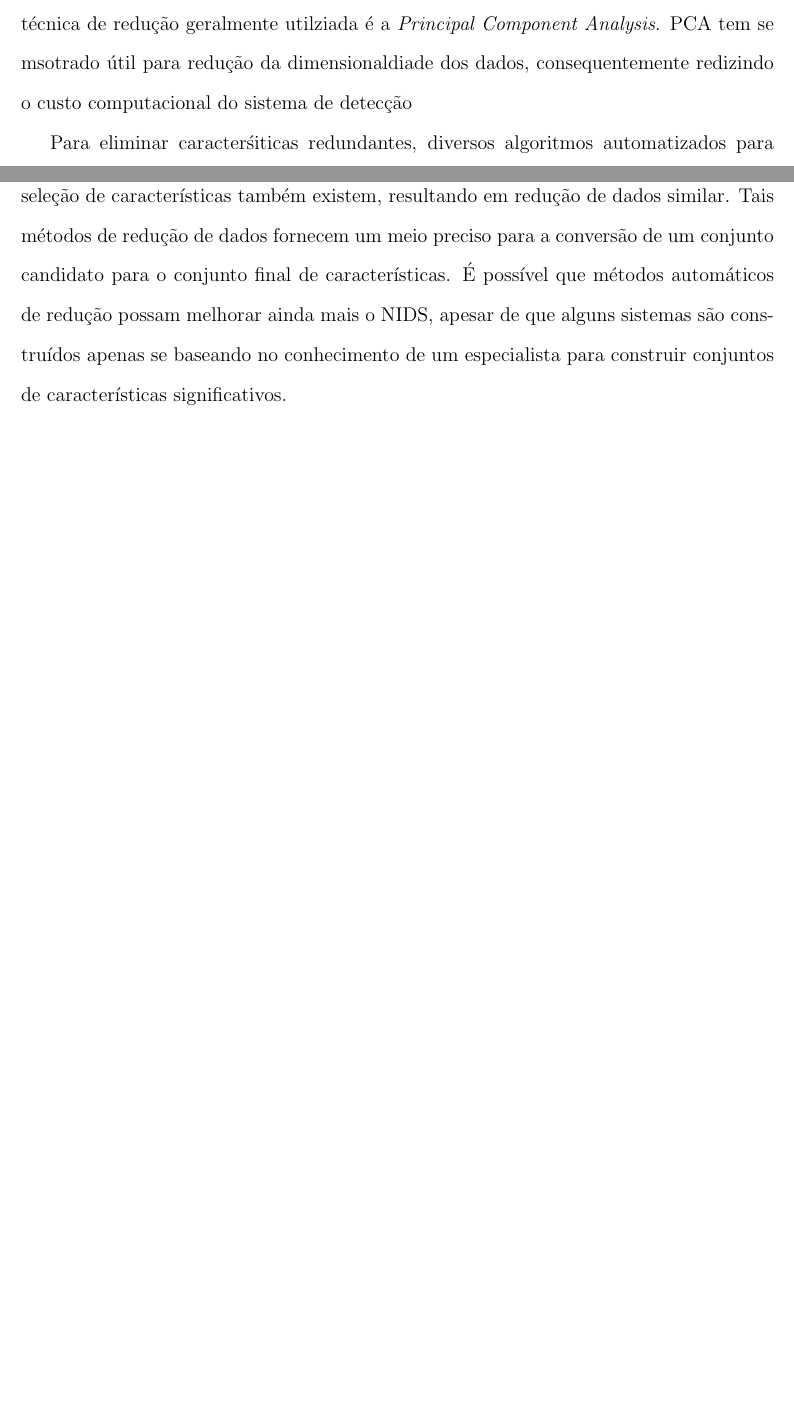
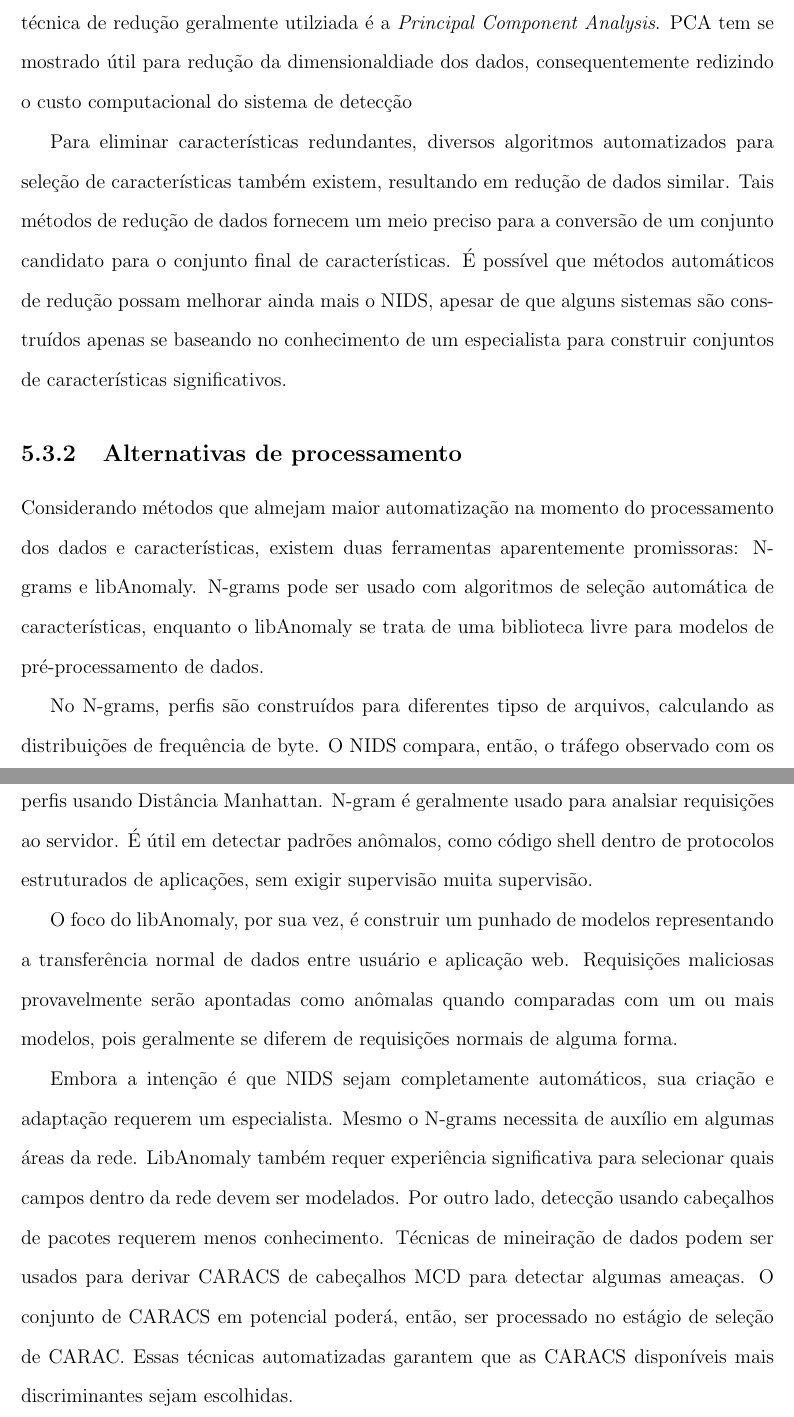
Before and after one commit to thiagorcdl/ANIDS, a LaTeX thesis (artigo/tg.tex, which reads artigo/dados.tex): two parts of pages 17 and 18 of 21 before the commit and two parts of pages 19 and 20 of 22 after it, joined at a grey line, cut so that both start at the same text, the shorter picture padded with empty space. Compiled offline with pdfLaTeX.

Commit message:
reordenação, fazendo TAP

```diff
--- a/artigo/dados.tex
+++ b/artigo/dados.tex
@@ -71,11 +104,30 @@ potencial conjunto de características é um passo essencial para o NIDS baseado
 pré-processamentos subsequentes podem ajudar ainda mais a aumentar a eficiência do NIDS.
 \par Métodos de pré-processamento de mineiração de dados podem ser usados, incluindo tranformação, redução e
 discretização de dados, como os apresentados em \cite{ribeiro08}. Uma técnica de redução geralmente utilziada é a
-\textit{Principal Component Analysis}. PCA tem se msotrado útil para redução da dimensionaldiade dos dados,
+\textit{Principal Component Analysis}. PCA tem se mostrado útil para redução da dimensionaldiade dos dados,
 consequentemente redizindo o custo computacional do sistema de detecção
-\par Para eliminar caracterśiticas redundantes, diversos algoritmos automatizados para seleção de características
+\par Para eliminar características redundantes, diversos algoritmos automatizados para seleção de características
 também existem, resultando em redução de dados similar. Tais métodos de redução de dados fornecem um meio preciso para
 a conversão de um conjunto candidato para o conjunto final de características. É possível que métodos automáticos de
 redução possam melhorar ainda mais o NIDS, apesar de que alguns sistemas são construídos apenas se baseando no
 conhecimento de um especialista para construir conjuntos de características significativos.
 
+\subsection{Alternativas de processamento}
+Considerando métodos que almejam maior automatização na momento do processamento dos dados e características, existem
+duas ferramentas aparentemente promissoras: N-grams e libAnomaly. N-grams pode ser usado com algoritmos de seleção
+automática de características, enquanto o libAnomaly se trata de uma biblioteca livre para modelos de pré-processamento
+de dados.
+\par No N-grams, perfis são construídos para diferentes tipso de arquivos, calculando as distribuições de frequência
+de byte. O NIDS compara, então, o tráfego observado com os perfis usando Distância Manhattan. N-gram é geralmente
+usado para analsiar requisições ao servidor. É útil em detectar padrões anômalos, como código shell dentro de
+protocolos estruturados de aplicações, sem exigir supervisão muita supervisão.
+\par O foco do libAnomaly, por sua vez, é construir um punhado de modelos representando a transferência normal de
+dados entre usuário e aplicação web. Requisições maliciosas provavelmente serão apontadas como anômalas quando
+comparadas com um ou mais modelos, pois geralmente se diferem de requisições normais de alguma forma.
+\par Embora a intenção é que NIDS sejam completamente automáticos, sua criação e adaptação requerem um especialista.
+Mesmo o N-grams necessita de auxílio em algumas áreas da rede. LibAnomaly também requer experiência significativa
+para selecionar quais campos dentro da rede devem ser modelados. Por outro lado, detecção usando cabeçalhos de
+pacotes requerem menos conhecimento. Técnicas de mineiração de dados podem ser usados para derivar CARACS de
+cabeçalhos MCD para detectar algumas ameaças. O conjunto de CARACS em potencial  poderá, então, ser processado no
+estágio de seleção de CARAC. Essas técnicas automatizadas garantem que as CARACS disponíveis mais discriminantes sejam
+escolhidas.
```
Also changed, not shown: artigo/tg.pdf, artigo/dados.tex (64 more changed lines).
